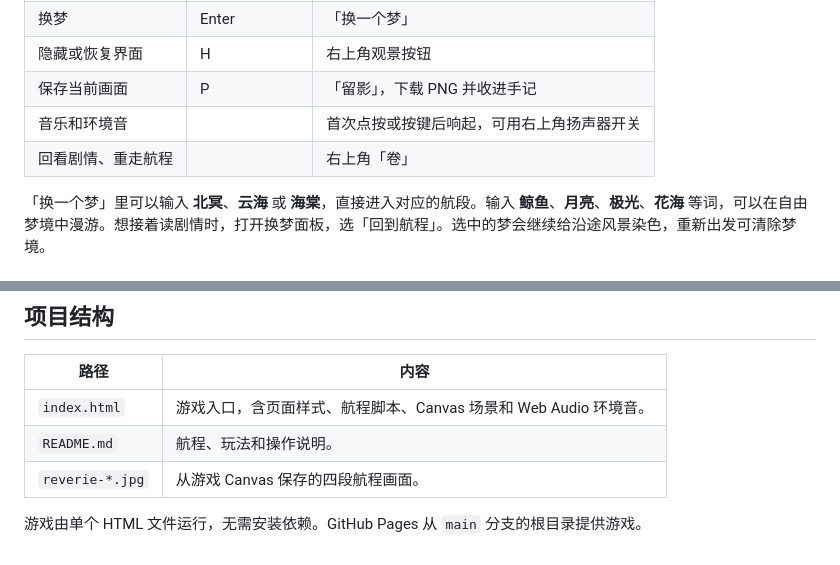
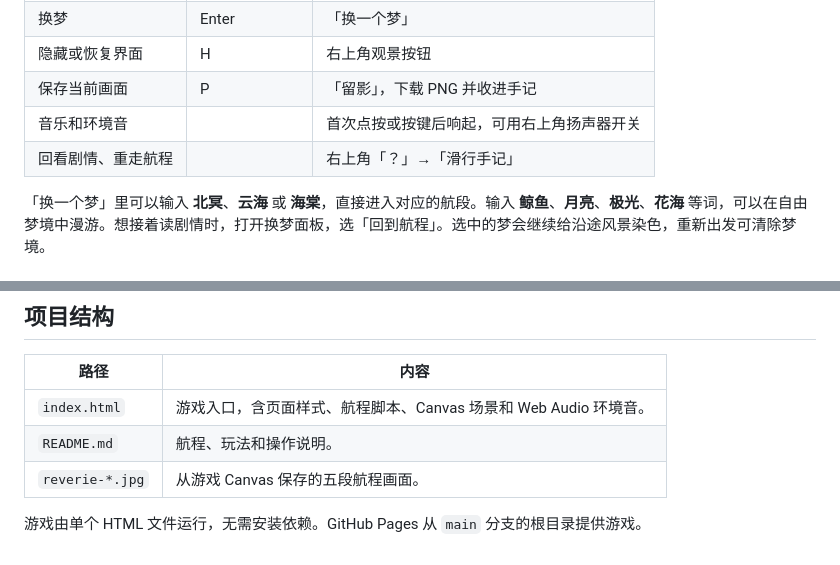
Before and after one commit to AubreyKuang/Dreamer, a Markdown page: README.md, 2 parts joined by grey strips. Drawn GitHub-style.

```diff
--- a/README.md
+++ b/README.md
@@ -39,7 +45,7 @@
 | 隐藏或恢复界面 | H | 右上角观景按钮 |
 | 保存当前画面 | P | 「留影」，下载 PNG 并收进手记 |
 | 音乐和环境音 | | 首次点按或按键后响起，可用右上角扬声器开关 |
-| 回看剧情、重走航程 | | 右上角「卷」 |
+| 回看剧情、重走航程 | | 右上角「？」→「滑行手记」 |
 
 「换一个梦」里可以输入 **北冥**、**云海** 或 **海棠**，直接进入对应的航段。输入 **鲸鱼**、**月亮**、**极光**、**花海** 等词，可以在自由梦境中漫游。想接着读剧情时，打开换梦面板，选「回到航程」。选中的梦会继续给沿途风景染色，重新出发可清除梦境。
 
@@ -53,6 +59,6 @@
 | --- | --- |
 | `index.html` | 游戏入口，含页面样式、航程脚本、Canvas 场景和 Web Audio 环境音。 |
 | `README.md` | 航程、玩法和操作说明。 |
-| `reverie-*.jpg` | 从游戏 Canvas 保存的四段航程画面。 |
+| `reverie-*.jpg` | 从游戏 Canvas 保存的五段航程画面。 |
 
 游戏由单个 HTML 文件运行，无需安装依赖。GitHub Pages 从 `main` 分支的根目录提供游戏。
```
Also changed, not shown: other parts of README.md (+8 -2 lines), reverie-clouds.jpg, reverie-kun.jpg, reverie-mist.jpg (added), reverie-stars.jpg, 1 other file.
